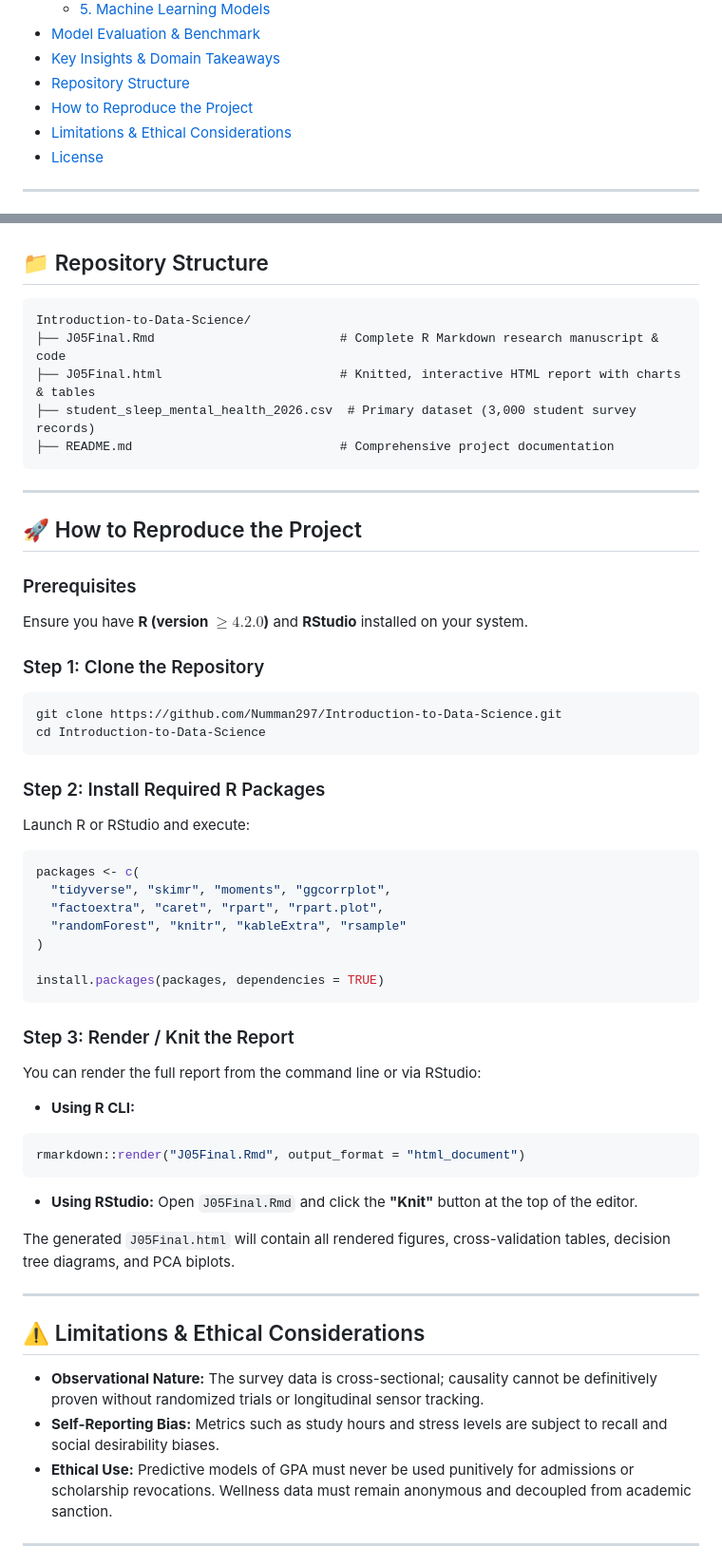
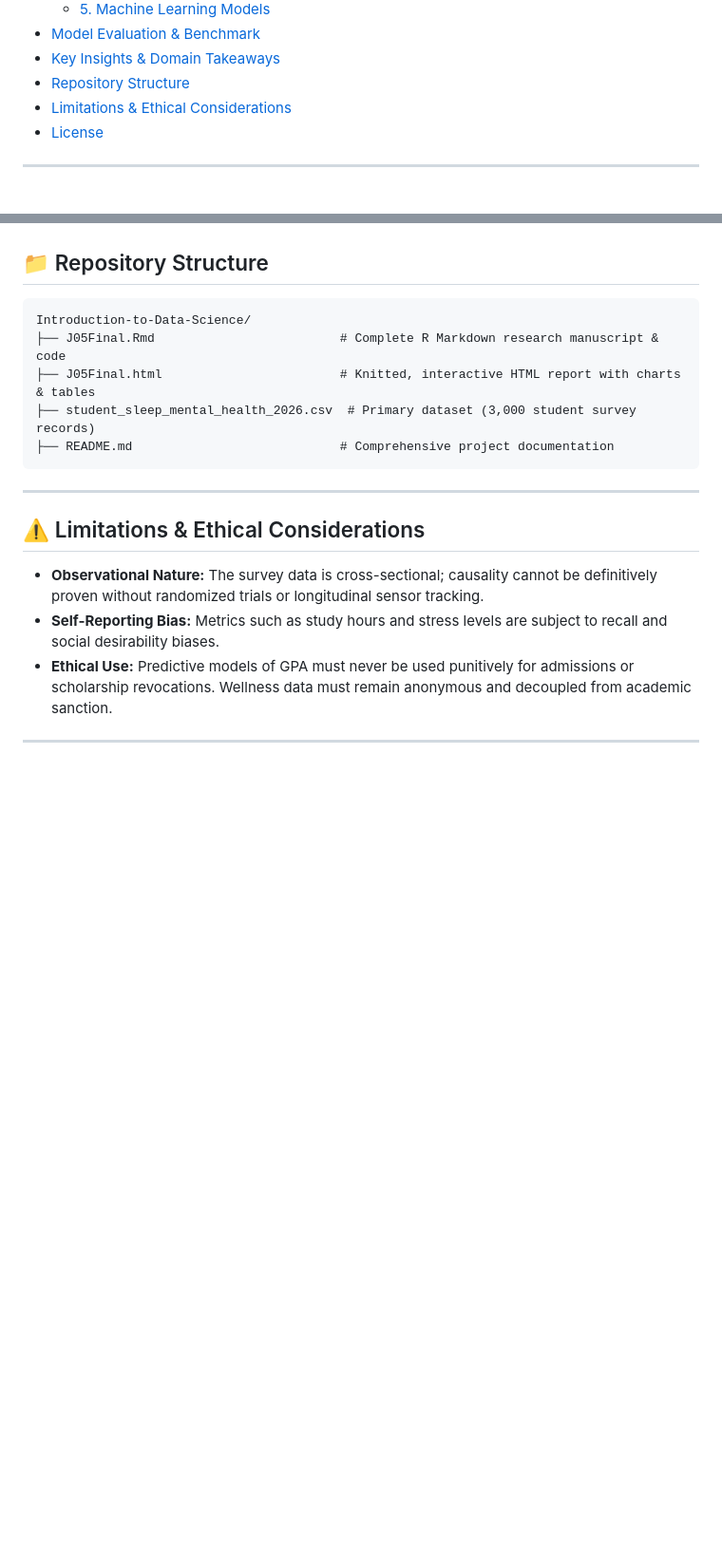
Before and after one commit to Numman297/Introduction-to-Data-Science, a Markdown page: README.md, 2 parts joined by grey strips. Shown at 95% size. Rendered like a GitHub page; blank space fills up the shorter version.

Commit message:
docs: remove installation and reproduction instructions

````diff
--- a/README.md
+++ b/README.md
@@ -34,7 +34,6 @@ An end-to-end Data Science and Machine Learning research investigation exploring
 - [Model Evaluation & Benchmark](#-model-evaluation--benchmark)
 - [Key Insights & Domain Takeaways](#-key-insights--domain-takeaways)
 - [Repository Structure](#-repository-structure)
-- [How to Reproduce the Project](#-how-to-reproduce-the-project)
 - [Limitations & Ethical Considerations](#-limitations--ethical-considerations)
 - [License](#-license)
 
@@ -167,42 +166,6 @@ Introduction-to-Data-Science/
 ├── README.md                            # Comprehensive project documentation
 ```
 
----
-
-## 🚀 How to Reproduce the Project
-
-### Prerequisites
-
-Ensure you have **R (version $\ge 4.2.0$)** and **RStudio** installed on your system.
-
-### Step 1: Clone the Repository
-```bash
-git clone https://github.com/Numman297/Introduction-to-Data-Science.git
-cd Introduction-to-Data-Science
-```
-
-### Step 2: Install Required R Packages
-Launch R or RStudio and execute:
-```R
-packages <- c(
-  "tidyverse", "skimr", "moments", "ggcorrplot",
-  "factoextra", "caret", "rpart", "rpart.plot",
-  "randomForest", "knitr", "kableExtra", "rsample"
-)
-
-install.packages(packages, dependencies = TRUE)
-```
-
-### Step 3: Render / Knit the Report
-You can render the full report from the command line or via RStudio:
-
-- **Using R CLI:**
-```R
-rmarkdown::render("J05Final.Rmd", output_format = "html_document")
-```
-- **Using RStudio:** Open `J05Final.Rmd` and click the **"Knit"** button at the top of the editor.
-
-The generated `J05Final.html` will contain all rendered figures, cross-validation tables, decision tree diagrams, and PCA biplots.
 
 ---
 
````
